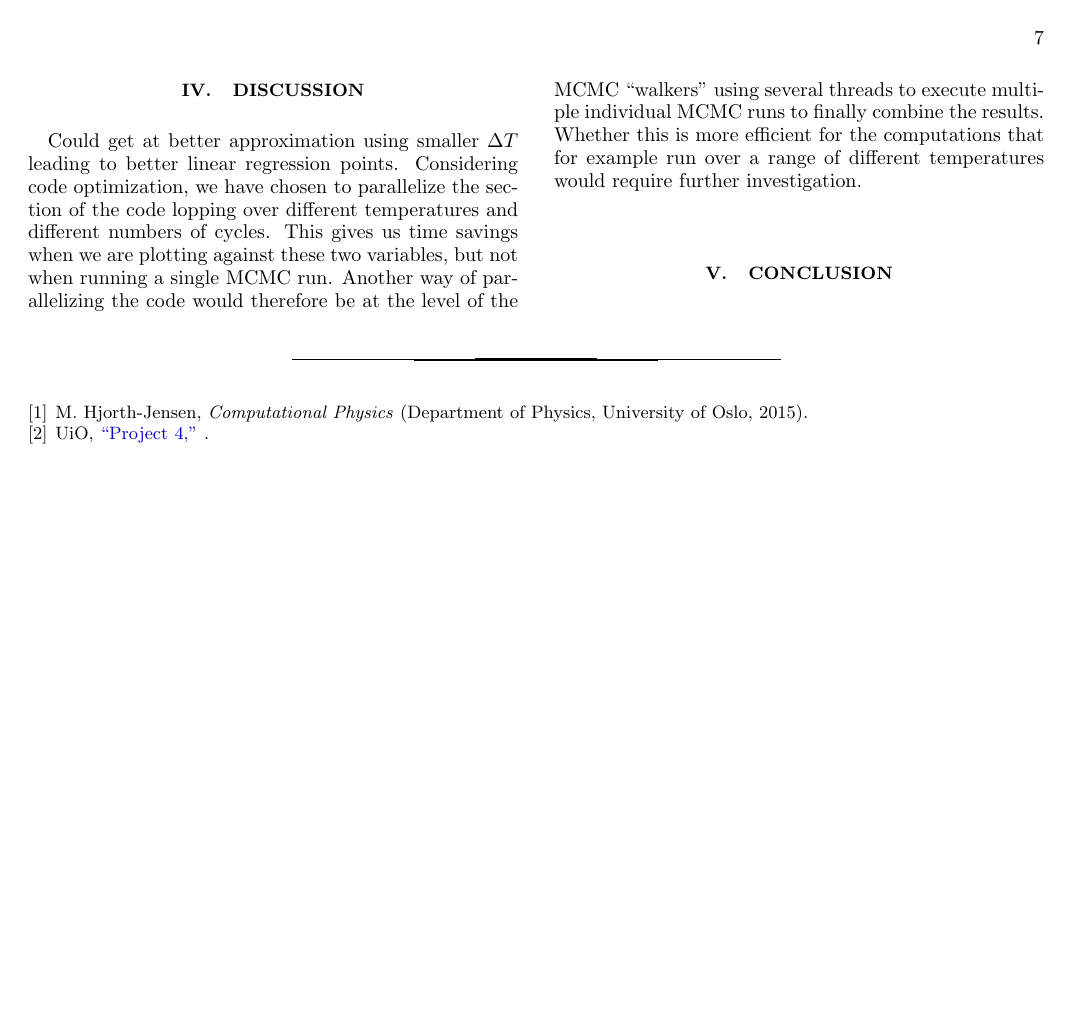
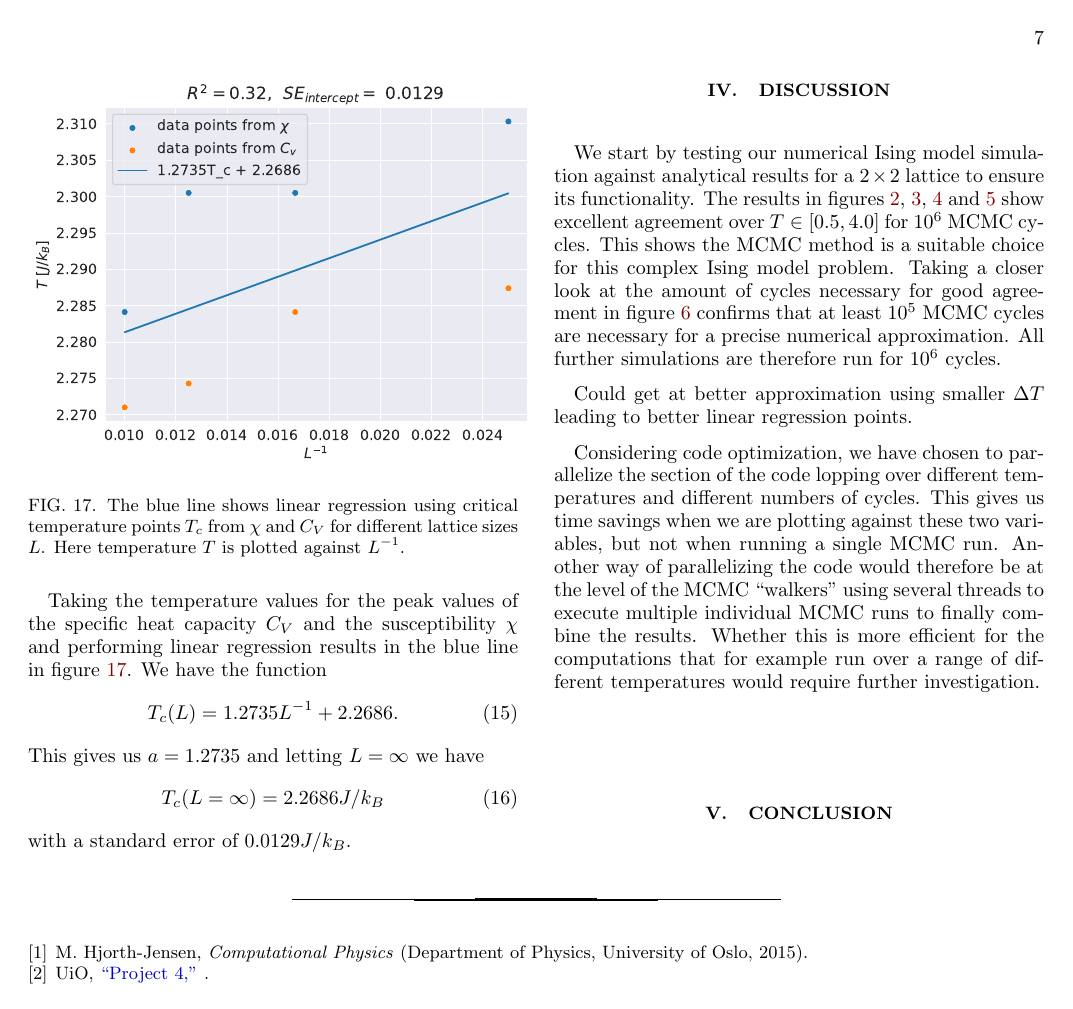
Before and after one commit to Fslippe/FYS4150, a LaTeX paper (project4/latex/project4.tex): page 7 of 11. Compiled offline with pdfLaTeX; a LaTeX package or settings file that is missing is left out.

Commit message:
most recent tex

```diff
--- a/project4/latex/project4.tex
+++ b/project4/latex/project4.tex
@@ -309,13 +317,34 @@ Figure \ref{fig:L_size_e_T} shows small variations in mean energy for increasing
 \end{figure}
 The specific heat capacity in figure \ref{fig:L_size_c_v_T} increases for $T \in [2.25,2.30]$ with increasing lattice size. In figure \ref{fig:L_size_X_T} the susceptibility shows similar behavior to the heat capacity with an increase of $\chi$ for larger lattice sizes in the region of  $T \in [2.25,2.35]$. In both cases the peak value for a $40 \times 40$ lattice is around $T=2.30$. As the lattice size increases, the peak $C_V$ and $\chi$ trend towards a lower temperature.
 
+\begin{figure}[H]
+    \centering
+    \includegraphics[width=.5\textwidth]{../figures/linregress.pdf}
+    \caption{The blue line shows linear regression using critical temperature points $T_c$ from $\chi$ and $C_V$ for different lattice sizes $L$. Here temperature $T$ is plotted against $L^{-1}$.}
+    \label{fig:linregress}
+\end{figure}
+Taking the temperature values for the peak values of the specific heat capacity $C_V$ and the susceptibility $\chi$ and performing linear regression results in the blue line in figure \ref{fig:linregress}. We have the function
+\begin{equation}
+    T_c(L) = 1.2735 L^{-1} + 2.2686.
+\end{equation}
+This gives us $a=1.2735$ and letting $L=\infty$ we have
+\begin{equation}
+    T_c(L=\infty) = 2.2686 J/k_B
+\end{equation}
+with a standard error of $0.0129 J/k_B$.
+
 % ===========================================
-\newpage
 \section{Discussion}\label{sec:discussion}
+% numerical analytucal comparisson and reasonable agreement for L=2
+We start by testing our numerical Ising model simulation against analytical results for a $2 \times 2$ lattice to ensure its functionality. The results in figures \ref{fig:numeric_analytic_e_T}, \ref{fig:numeric_analytic_m_T}, \ref{fig:numeric_analytic_c_v_T} and \ref{fig:numeric_analytic_X_T} show excellent agreement over $T \in [0.5, 4.0]$ for $10^6$ MCMC cycles. This shows the MCMC method is a suitable choice for this complex Ising model problem. Taking a closer look at the amount of cycles necessary for good agreement in figure \ref{fig:numeric_analytic} confirms that at least $10^5$ MCMC cycles are necessary for a precise numerical approximation. All further simulations are therefore run for $10^6$ cycles.
+
+% burn-in time for L=20
 
 
+%approximation of L=\infty
 Could get at better approximation using smaller $\Delta T$ leading to better linear regression points.
-%
+
+% optimization
 Considering code optimization, we have chosen to parallelize the section of the code lopping over different temperatures and different numbers of cycles. This gives us time savings when we are plotting against these two variables, but not when running a single MCMC run. Another way of parallelizing the code would therefore be at the level of the MCMC ``walkers'' using several threads to execute multiple individual MCMC runs to finally combine the results. Whether this is more efficient for the computations that for example run over a range of different temperatures would require further investigation.
 % ===========================================
 \section{Conclusion}\label{sec:conclusion}
```
Also changed, not shown: project4/latex/project4.pdf, project4/latex/project4.tex (34 more changed lines).
